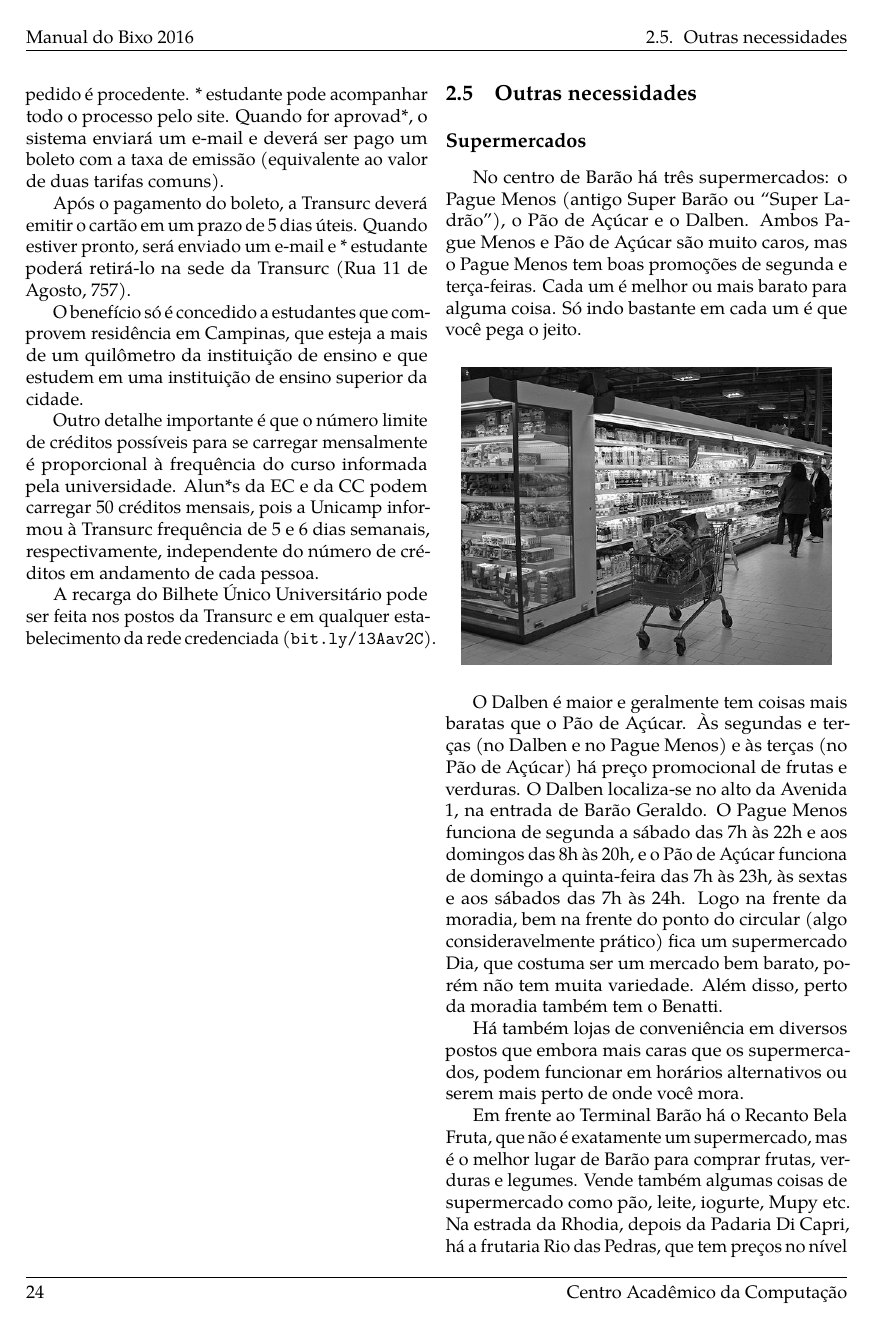
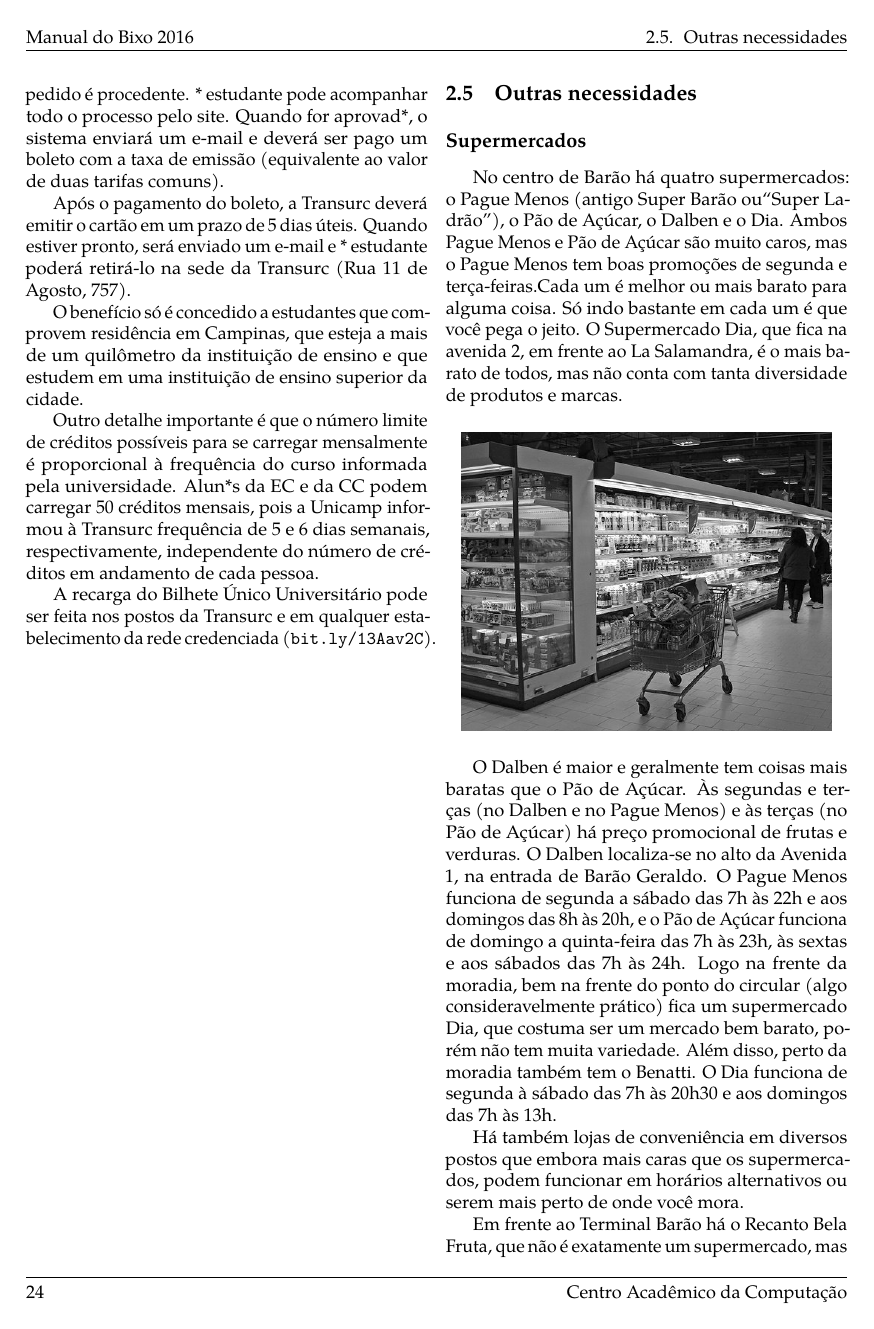
Before and after one commit to cacounicamp/Manual-do-Bixo, a LaTeX book (manual_do_bixo.tex, which reads barao/outras_necessidades.tex): page 34 of 67. Compiled offline with pdfLaTeX.

Commit message:
Adicionando Supermercado Dia (#106)

```diff
--- a/barao/outras_necessidades.tex
+++ b/barao/outras_necessidades.tex
@@ -6,26 +6,30 @@
 \section{Outras necessidades}
 \subsection{Supermercados}
 
-No centro de Barão há três supermercados: o Pague Menos (antigo Super Barão ou
-``Super Ladrão''), o Pão de Açúcar e o Dalben. Ambos Pague Menos e Pão de Açúcar
-são muito caros, mas o Pague Menos tem boas promoções de segunda e terça-feiras.
-Cada um é melhor ou mais barato para alguma coisa. Só indo bastante em cada um é
-que você pega o jeito.
+No centro de Barão há quatro supermercados: o Pague Menos (antigo Super Barão
+ou``Super Ladrão''), o Pão de Açúcar, o Dalben e o Dia. Ambos Pague Menos e
+Pão de Açúcar são muito caros, mas o Pague Menos tem boas promoções de
+segunda e terça-feiras.Cada um é melhor ou mais barato para alguma coisa.
+Só indo bastante em cada um é que você pega o jeito. O Supermercado Dia, que
+fica na avenida 2, em frente ao La Salamandra, é o mais barato de todos, mas
+não conta com tanta diversidade de produtos e marcas.
 
 \begin{figure}[h!]
     \centering
     \includegraphics[width=.45\textwidth]{img/barao/supermercado.jpg}
 \end{figure}
 
-O Dalben é maior e geralmente tem coisas mais baratas que o Pão de Açúcar. Às
-segundas e terças (no Dalben e no Pague Menos) e às terças (no Pão de Açúcar) há
-preço promocional de frutas e verduras. O Dalben localiza-se no alto da Avenida
-1, na entrada de Barão Geraldo. O Pague Menos funciona de segunda a sábado das
-7h às 22h e aos domingos das 8h às 20h, e o Pão de Açúcar funciona de domingo a
-quinta-feira das 7h às 23h, às sextas e aos sábados das 7h às 24h. Logo na
-frente da moradia, bem na frente do ponto do circular (algo consideravelmente
-prático) fica um supermercado Dia, que costuma ser um mercado bem barato, porém
-não tem muita variedade. Além disso, perto da moradia também tem o Benatti.
+O Dalben é maior e geralmente tem coisas mais baratas que o Pão de Açúcar.
+Às segundas e terças (no Dalben e no Pague Menos) e às terças (no Pão de
+Açúcar) há preço promocional de frutas e verduras. O Dalben localiza-se no
+alto da Avenida 1, na entrada de Barão Geraldo. O Pague Menos funciona de
+segunda a sábado das 7h às 22h e aos domingos das 8h às 20h, e o Pão de
+Açúcar funciona de domingo a quinta-feira das 7h às 23h, às sextas e aos
+sábados das 7h às 24h. Logo na frente da moradia, bem na frente do ponto do
+circular (algo consideravelmente prático) fica um supermercado Dia, que costuma
+ser um mercado bem barato, porém não tem muita variedade. Além disso, perto
+da moradia também tem o Benatti. O Dia funciona de segunda à sábado das 7h
+às 20h30 e aos domingos das 7h às 13h.
 
 Há também lojas de conveniência em diversos postos que embora mais caras que os
 supermercados, podem funcionar em horários alternativos ou serem mais perto de
```
